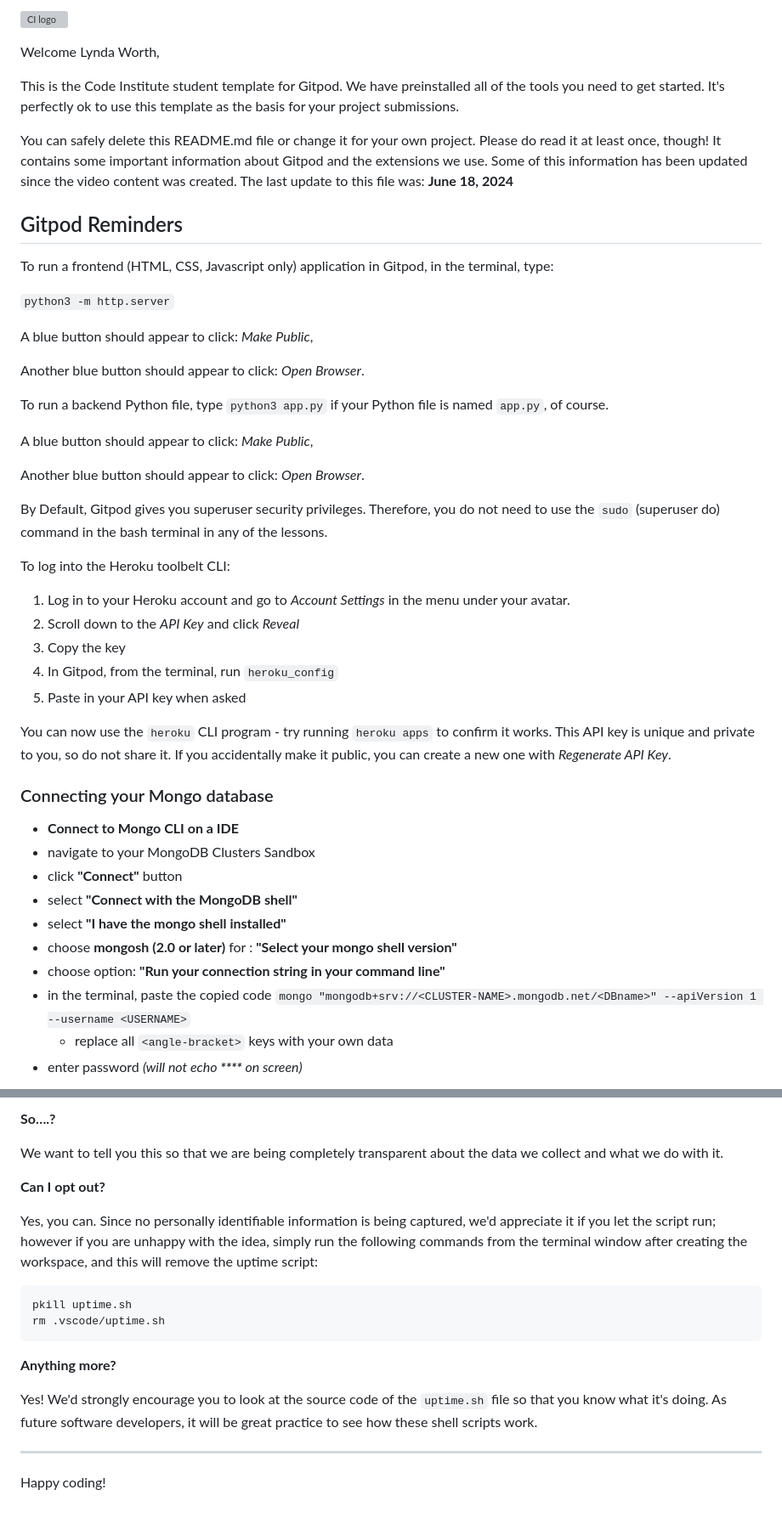
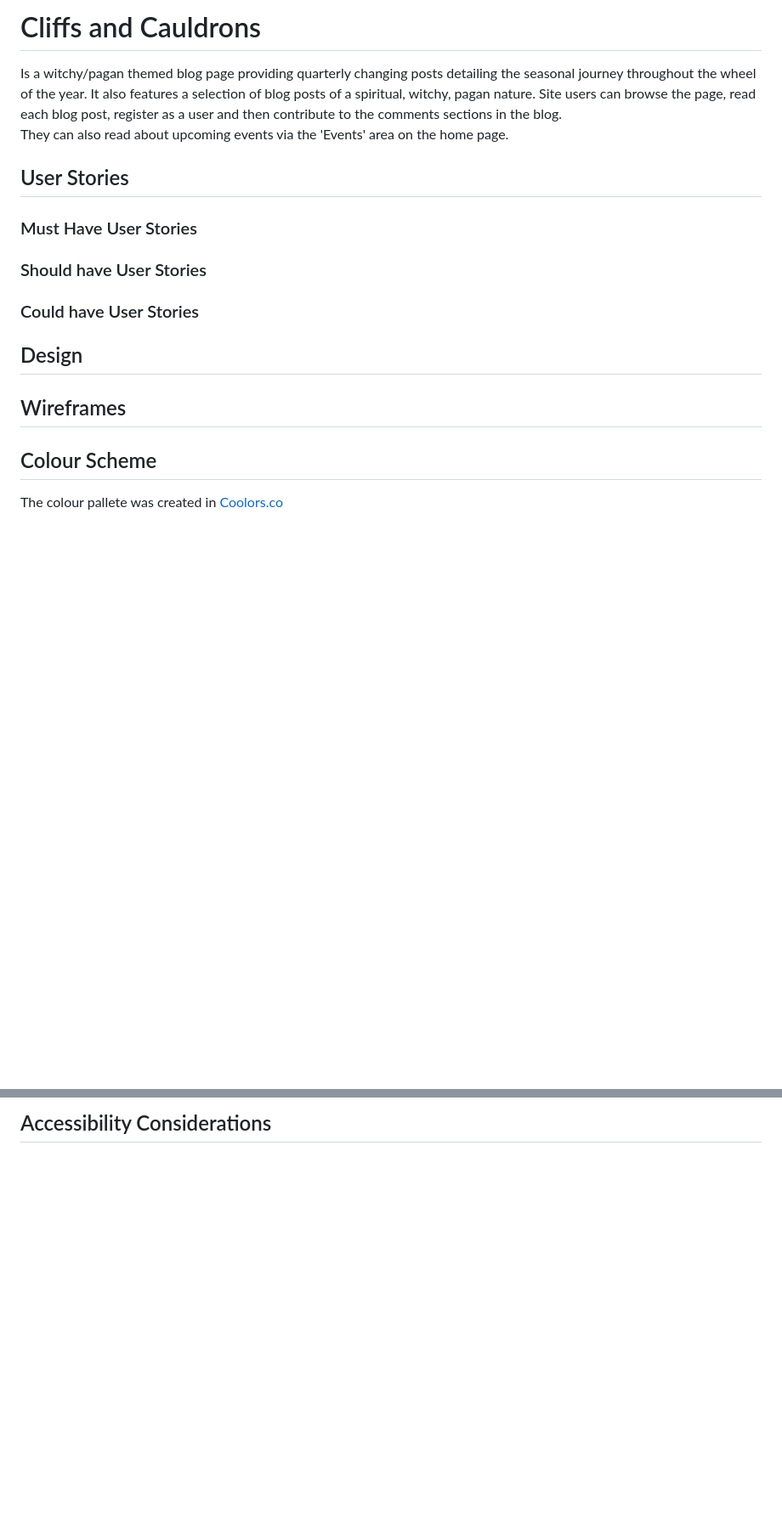
Before and after one commit to LynWorth/Cliffs-and-Cauldrons-Blog, a Markdown page: README.md, 2 parts joined by grey strips. Shown: that part at 85% size. Rendered like a GitHub page; blank space fills up the shorter version; grey boxes are pictures that could not be loaded.

Commit message:
Start Readme

````diff
--- a/README.md
+++ b/README.md
@@ -1,49 +1,31 @@
-![CI logo](https://codeinstitute.s3.amazonaws.com/fullstack/ci_logo_small.png)
+# Cliffs and Cauldrons
 
-Welcome Lynda Worth,
+Is a witchy/pagan themed blog page providing quarterly changing posts detailing the seasonal journey throughout the wheel of the year.
+It also features a selection of blog posts of a spiritual, witchy, pagan nature. Site users can browse the page, read each blog post, register
+as a user and then contribute to the comments sections in the blog.
+They can also read about upcoming events via the 'Events' area on the home page.
 
-This is the Code Institute student template for Gitpod. We have preinstalled all of the tools you need to get started. It's perfectly ok to use this template as the basis for your project submissions.
 
-You can safely delete this README.md file or change it for your own project. Please do read it at least once, though! It contains some important information about Gitpod and the extensions we use. Some of this information has been updated since the video content was created. The last update to this file was: **June 18, 2024**
 
-## Gitpod Reminders
+## User Stories
 
-To run a frontend (HTML, CSS, Javascript only) application in Gitpod, in the terminal, type:
+### Must Have User Stories
 
-`python3 -m http.server`
+### Should have User Stories
 
-A blue button should appear to click: _Make Public_,
+### Could have User Stories
 
-Another blue button should appear to click: _Open Browser_.
 
-To run a backend Python file, type `python3 app.py` if your Python file is named `app.py`, of course.
 
-A blue button should appear to click: _Make Public_,
 
-Another blue button should appear to click: _Open Browser_.
+## Design
 
-By Default, Gitpod gives you superuser security privileges. Therefore, you do not need to use the `sudo` (superuser do) command in the bash terminal in any of the lessons.
+## Wireframes
 
-To log into the Heroku toolbelt CLI:
 
-1. Log in to your Heroku account and go to *Account Settings* in the menu under your avatar.
-2. Scroll down to the *API Key* and click *Reveal*
-3. Copy the key
-4. In Gitpod, from the terminal, run `heroku_config`
-5. Paste in your API key when asked
 
-You can now use the `heroku` CLI program - try running `heroku apps` to confirm it works. This API key is unique and private to you, so do not share it. If you accidentally make it public, you can create a new one with _Regenerate API Key_.
 
-### Connecting your Mongo database
+## Colour Scheme
 
-- **Connect to Mongo CLI on a IDE**
-- navigate to your MongoDB Clusters Sandbox
-- click **"Connect"** button
-- select **"Connect with the MongoDB shell"**
-- select **"I have the mongo shell installed"**
-- choose **mongosh (2.0 or later)** for : **"Select your mongo shell version"**
-- choose option: **"Run your connection string in your command line"**
-- in the terminal, paste the copied code `mongo "mongodb+srv://<CLUSTER-NAME>.mongodb.net/<DBname>" --apiVersion 1 --username <USERNAME>`
-  - replace all `<angle-bracket>` keys with your own data
-- enter password _(will not echo **\*\*\*\*** on screen)_
+The colour pallete was created in <a href=https://coolors.co/>Coolors.co</a>
 
@@ -112,20 +37 @@ It is not possible for us or anyone else to trace the random ID back to an indiv
-**So….?**
-
-We want to tell you this so that we are being completely transparent about the data we collect and what we do with it.
-
-**Can I opt out?**
-
-Yes, you can. Since no personally identifiable information is being captured, we'd appreciate it if you let the script run; however if you are unhappy with the idea, simply run the following commands from the terminal window after creating the workspace, and this will remove the uptime script:
-
-```
-pkill uptime.sh
-rm .vscode/uptime.sh
-```
-
-**Anything more?**
-
-Yes! We'd strongly encourage you to look at the source code of the `uptime.sh` file so that you know what it's doing. As future software developers, it will be great practice to see how these shell scripts work.
-
----
-
-Happy coding!
+## Accessibility Considerations
````
Also changed, not shown: other parts of README.md (+2 -59 lines), assets/Cliffs and Cauldrons.png (added), 2 other files.
